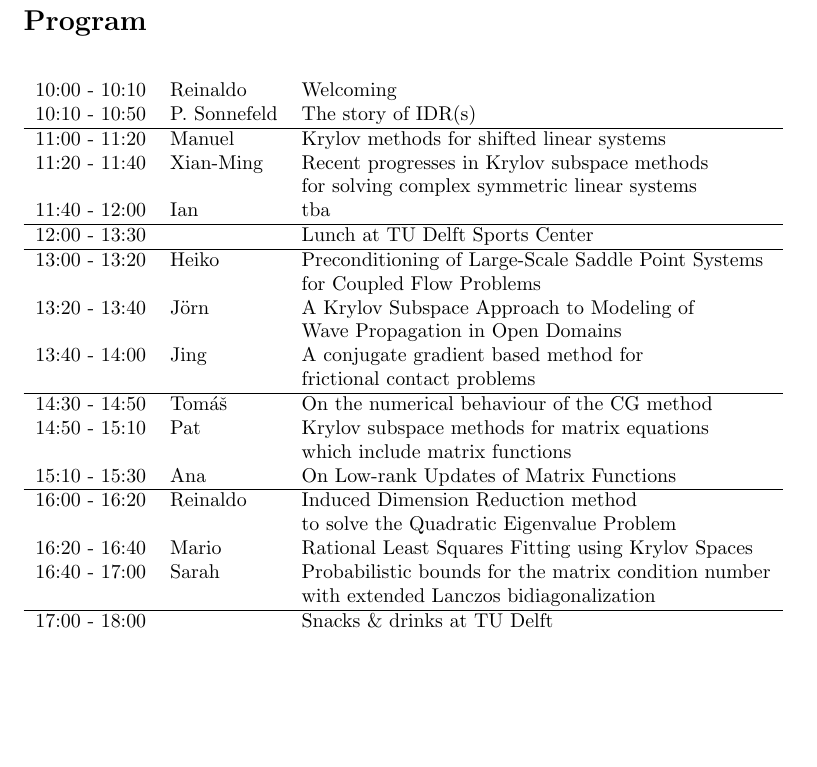
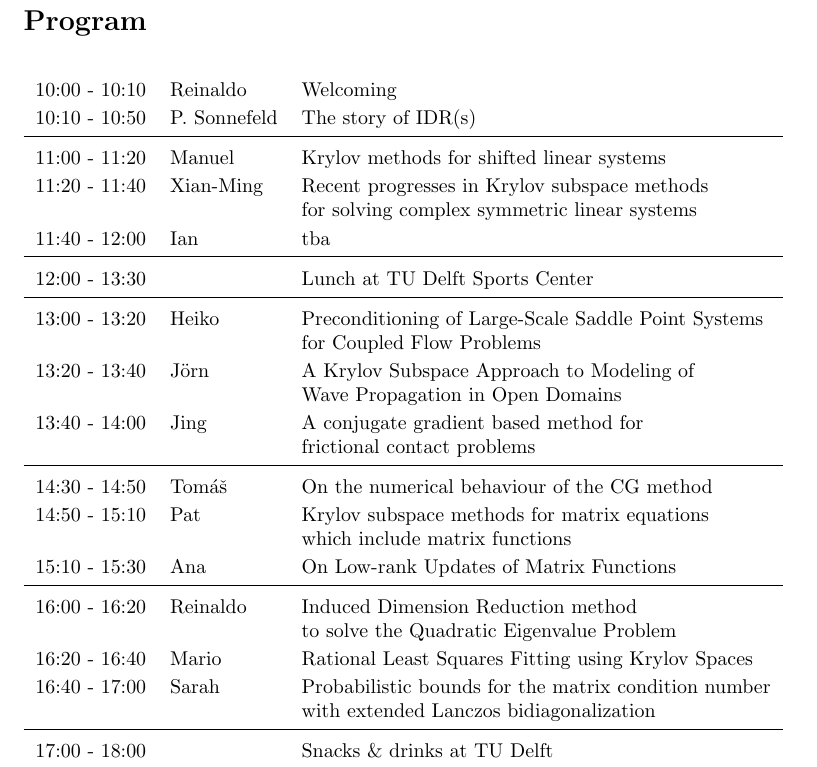
Before and after one commit to astudillor/krylov_day, a LaTeX document (krylov_meeting.tex): part of page 2 of 2, cut so that both start at the same text, the shorter picture padded with empty space. Compiled offline with pdfLaTeX.

Commit message:
added spaces in table

```diff
--- a/krylov_meeting.tex
+++ b/krylov_meeting.tex
@@ -28,35 +28,34 @@ the collaboration among them.
 \section*{Program}
 \begin{table}[h]
 \begin{tabular}{lll}
-10:00 - 10:10 & Reinaldo & Welcoming \\
-10:10 - 10:50 & P. Sonnefeld & The story of IDR(s) \\
-\hline
-11:00 - 11:20 & Manuel & Krylov methods for shifted linear systems \\
+10:00 - 10:10 & Reinaldo & Welcoming \\ [0.5ex]
+10:10 - 10:50 & P. Sonnefeld & The story of IDR(s) \\ [0.5ex]
+\hline \\ [-1.5ex]
+11:00 - 11:20 & Manuel & Krylov methods for shifted linear systems \\ [0.5ex]
 11:20 - 11:40 & Xian-Ming & Recent progresses in Krylov subspace methods\\
-                        & & for solving complex symmetric linear systems\\
-11:40 - 12:00 & Ian & tba\\
-\hline
-12:00 - 13:30 & & Lunch at TU Delft Sports Center \\
-\hline
+                        & & for solving complex symmetric linear systems\\  [0.5ex]
+11:40 - 12:00 & Ian & tba\\  [0.5ex]
+\hline \\ [-1.5ex]
+12:00 - 13:30 & & Lunch at TU Delft Sports Center \\ [0.5ex]
+\hline \\ [-1.5ex]
 13:00 - 13:20 & Heiko & Preconditioning of Large-Scale Saddle Point Systems\\
-                    & & for Coupled Flow Problems\\
+                    & & for Coupled Flow Problems\\ [0.5ex]
 13:20 - 13:40 & J\"orn & A Krylov Subspace Approach to Modeling of \\
-                     & & Wave Propagation in Open Domains\\
+                     & & Wave Propagation in Open Domains\\ [0.5ex]
 13:40 - 14:00 & Jing & A conjugate gradient based method for \\
-                   & & frictional contact problems\\
-\hline
-14:30 - 14:50 & Tom{\'a}{\v s} & On the numerical behaviour of the CG method\\
+                   & & frictional contact problems\\ [0.5ex]
+\hline \\ [-1.5ex]
+14:30 - 14:50 & Tom{\'a}{\v s} & On the numerical behaviour of the CG method\\ [0.5ex]
 14:50 - 15:10 & Pat & Krylov subspace methods for matrix equations \\
-                  & & which include matrix
-functions\\
-15:10 - 15:30 & Ana & On Low-rank Updates of Matrix Functions\\
-\hline
+                  & & which include matrix functions\\ [0.5ex]
+15:10 - 15:30 & Ana & On Low-rank Updates of Matrix Functions\\ [0.5ex]
+\hline \\ [-1.5ex]
 16:00 - 16:20 & Reinaldo & Induced Dimension Reduction method \\
-            & & to solve the Quadratic Eigenvalue Problem \\
-16:20 - 16:40 & Mario & Rational Least Squares Fitting using Krylov Spaces\\
+            & & to solve the Quadratic Eigenvalue Problem \\ [0.5ex]
+16:20 - 16:40 & Mario & Rational Least Squares Fitting using Krylov Spaces\\ [0.5ex]
 16:40 - 17:00 & Sarah & Probabilistic bounds for the matrix condition number \\
-                    & & with extended Lanczos bidiagonalization\\
-\hline
+                    & & with extended Lanczos bidiagonalization\\ [0.5ex]
+\hline \\ [-1.5ex]
 17:00 - 18:00 & & Snacks \& drinks at TU Delft
 \end{tabular}
 \end{table}
```
